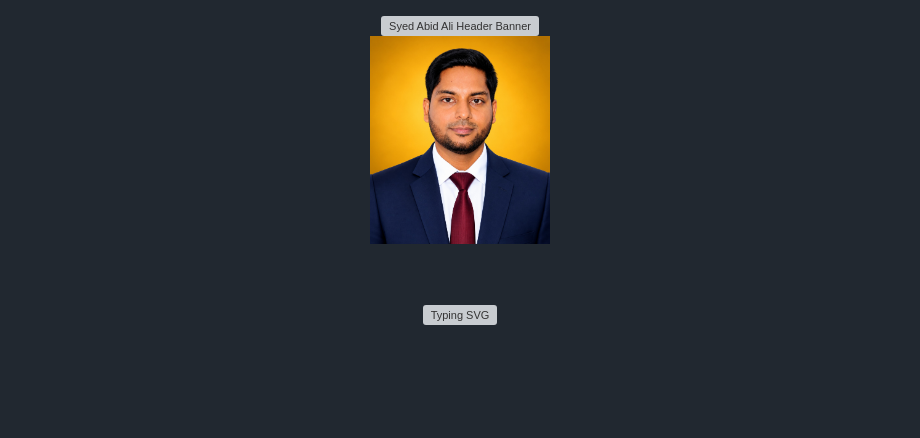
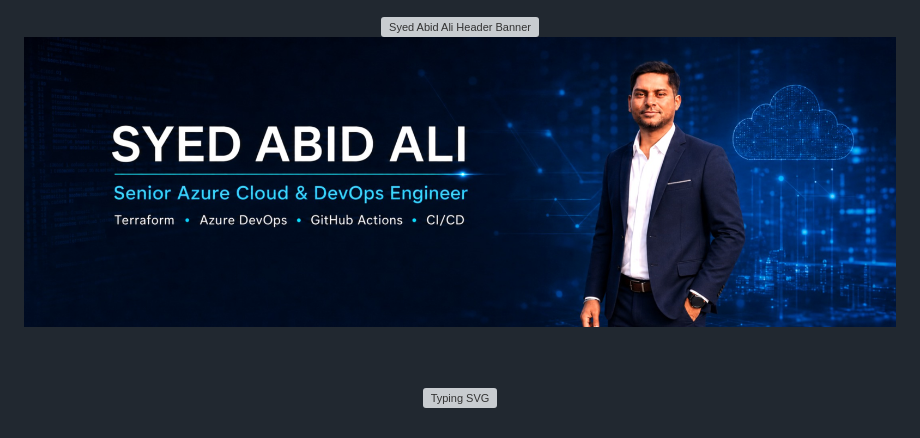
Before and after one commit to abid1988/abid1988.github.io, a Markdown page: README.md, the part around the change. GitHub-like rendering; pictures changed too: images/github-banner.jpg (added); blank space fills up the shorter version; grey boxes are pictures that could not be loaded.

Commit message:
changed banner image

```diff
--- a/README.md
+++ b/README.md
@@ -4,7 +4,7 @@
 
 <br>
 
-<img src="./images/abid-profile.jpg" width="180" alt="Syed Abid Ali Profile Photo">
+<img src="./images/github-banner.jpg" width="100%" alt="Syed Abid Ali Azure Cloud and DevOps Banner">
 
 <br><br>
 
```
